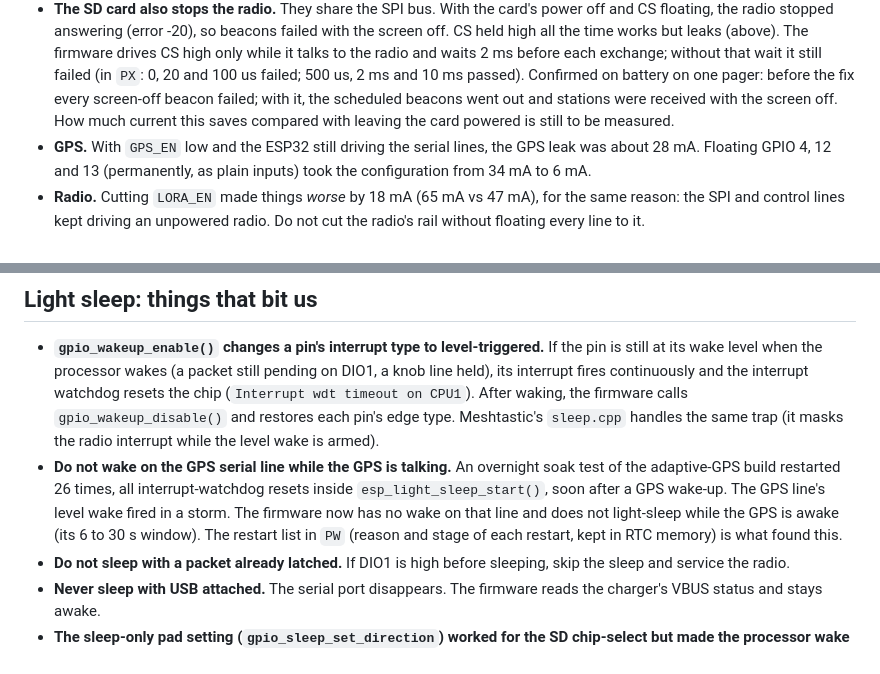
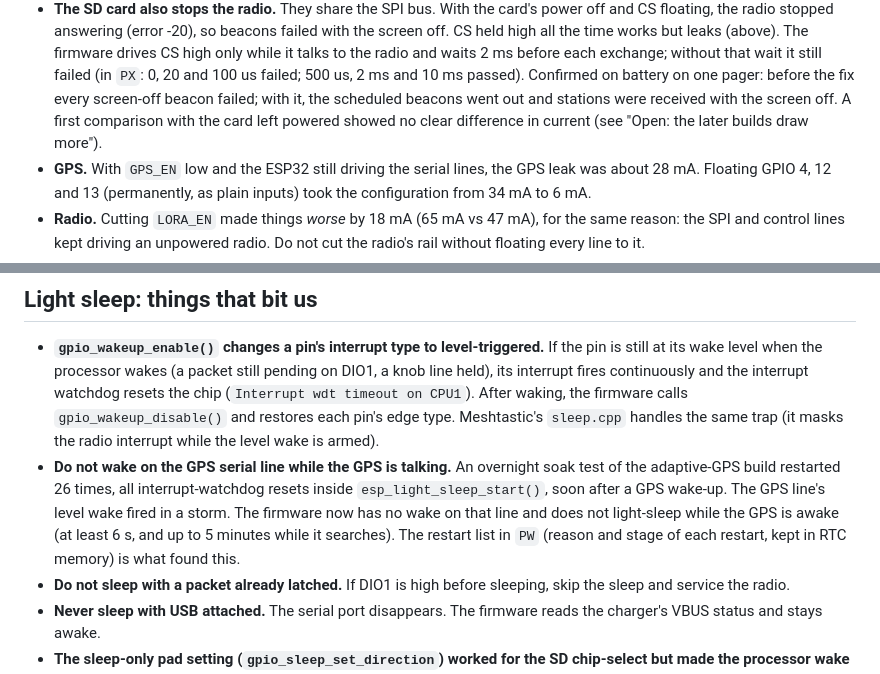
Before and after one commit to radiohound/lora-aprs-pager, a Markdown page: docs/low-power.md, 2 parts joined by grey strips. Rendered like a GitHub page.

```diff
--- a/docs/low-power.md
+++ b/docs/low-power.md
@@ -136,7 +163,7 @@ diodes and partly powers it.** The chip then draws current from the pin instead
   so beacons failed with the screen off. CS held high all the time works but leaks (above). The firmware drives CS high only while it talks to the
   radio and waits 2 ms before each exchange; without that wait it still failed (in `PX`: 0, 20 and 100 us failed; 500 us, 2 ms and 10 ms
   passed). Confirmed on battery on one pager: before the fix every screen-off beacon failed; with it, the scheduled beacons went out and
-  stations were received with the screen off. How much current this saves compared with leaving the card powered is still to be measured.
+  stations were received with the screen off. A first comparison with the card left powered showed no clear difference in current (see "Open: the later builds draw more").
 * **GPS.** With `GPS_EN` low and the ESP32 still driving the serial lines, the GPS leak was about 28 mA. Floating GPIO 4, 12 and 13
   (permanently, as plain inputs) took the configuration from 34 mA to 6 mA.
 * **Radio.** Cutting `LORA_EN` made things *worse* by 18 mA (65 mA vs 47 mA), for the same reason: the SPI and control lines kept
@@ -214,7 +242,7 @@ packet counts before relying on it. Only with the screen off; with the screen on
   edge type. Meshtastic's `sleep.cpp` handles the same trap (it masks the radio interrupt while the level wake is armed).
 * **Do not wake on the GPS serial line while the GPS is talking.** An overnight soak test of the adaptive-GPS build restarted 26 times, all
   interrupt-watchdog resets inside `esp_light_sleep_start()`, soon after a GPS wake-up. The GPS line's level wake fired in a storm. The firmware
-  now has no wake on that line and does not light-sleep while the GPS is awake (its 6 to 30 s window). The restart list in `PW` (reason and
+  now has no wake on that line and does not light-sleep while the GPS is awake (at least 6 s, and up to 5 minutes while it searches). The restart list in `PW` (reason and
   stage of each restart, kept in RTC memory) is what found this.
 * **Do not sleep with a packet already latched.** If DIO1 is high before sleeping, skip the sleep and service the radio.
 * **Never sleep with USB attached.** The serial port disappears. The firmware reads the charger's VBUS status and stays awake.
```
Also changed, not shown: other parts of docs/low-power.md (+53 -8 lines), docs/screenshots/demo-list-and-map.png, docs/screenshots/demo-map-stations.png, docs/screenshots/map-trails.png.
